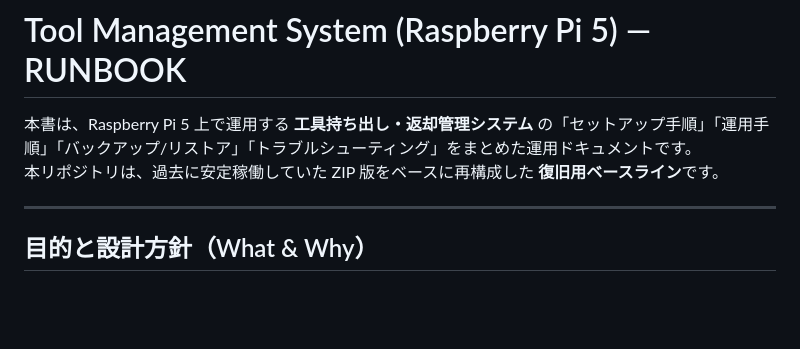
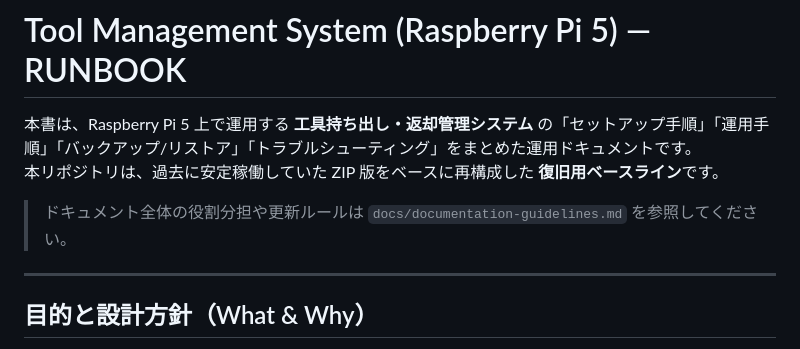
Before and after one commit to denkoushi/tool-management-system02, a Markdown page: RUNBOOK.md, the part around the change. GitHub-like rendering; blank space fills up the shorter version.

Commit message:
ドキュメント管理ルール

```diff
--- a/RUNBOOK.md
+++ b/RUNBOOK.md
@@ -2,6 +2,8 @@
 
 本書は、Raspberry Pi 5 上で運用する **工具持ち出し・返却管理システム** の「セットアップ手順」「運用手順」「バックアップ/リストア」「トラブルシューティング」をまとめた運用ドキュメントです。
 本リポジトリは、過去に安定稼働していた ZIP 版をベースに再構成した **復旧用ベースライン**です。
+
+> ドキュメント全体の役割分担や更新ルールは `docs/documentation-guidelines.md` を参照してください。
 
 ---
 
```
